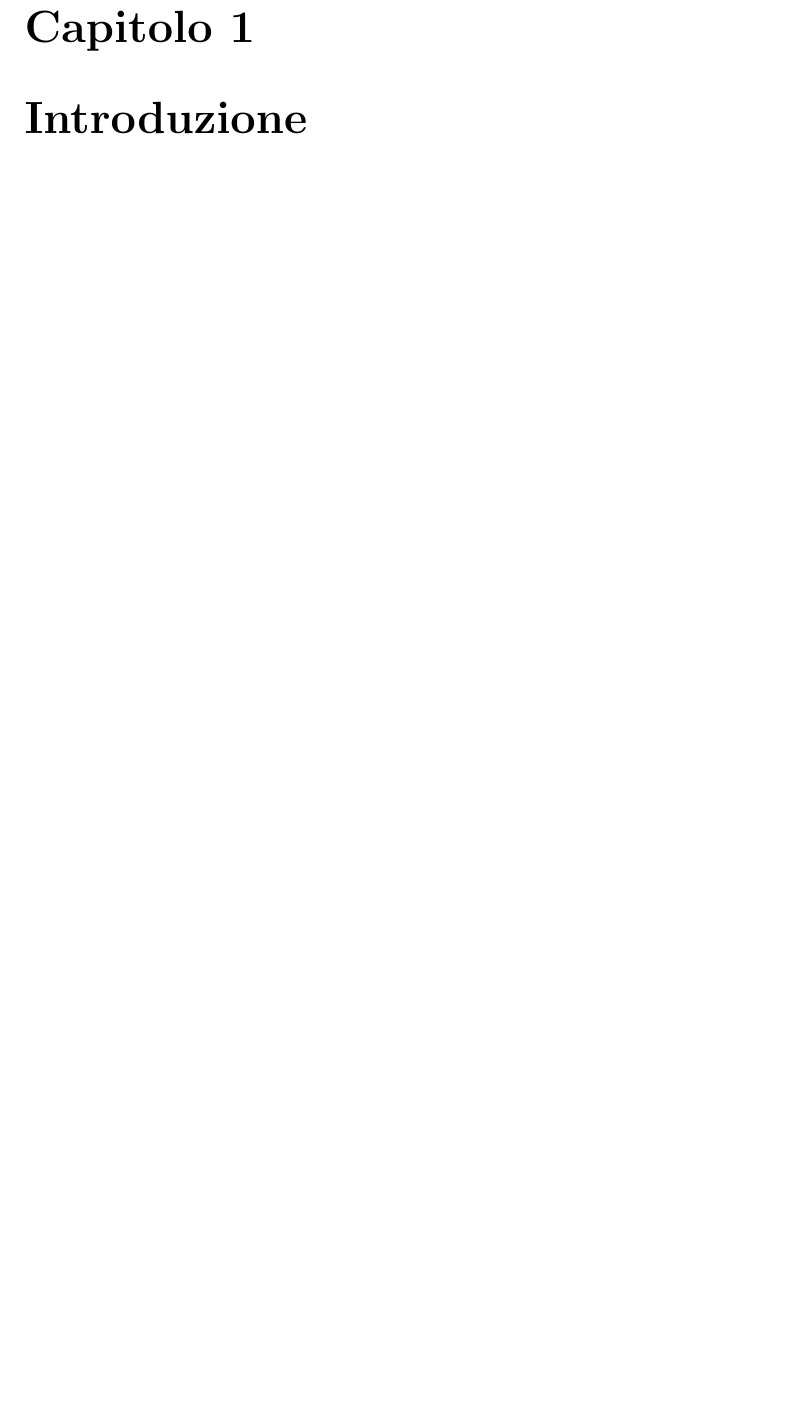
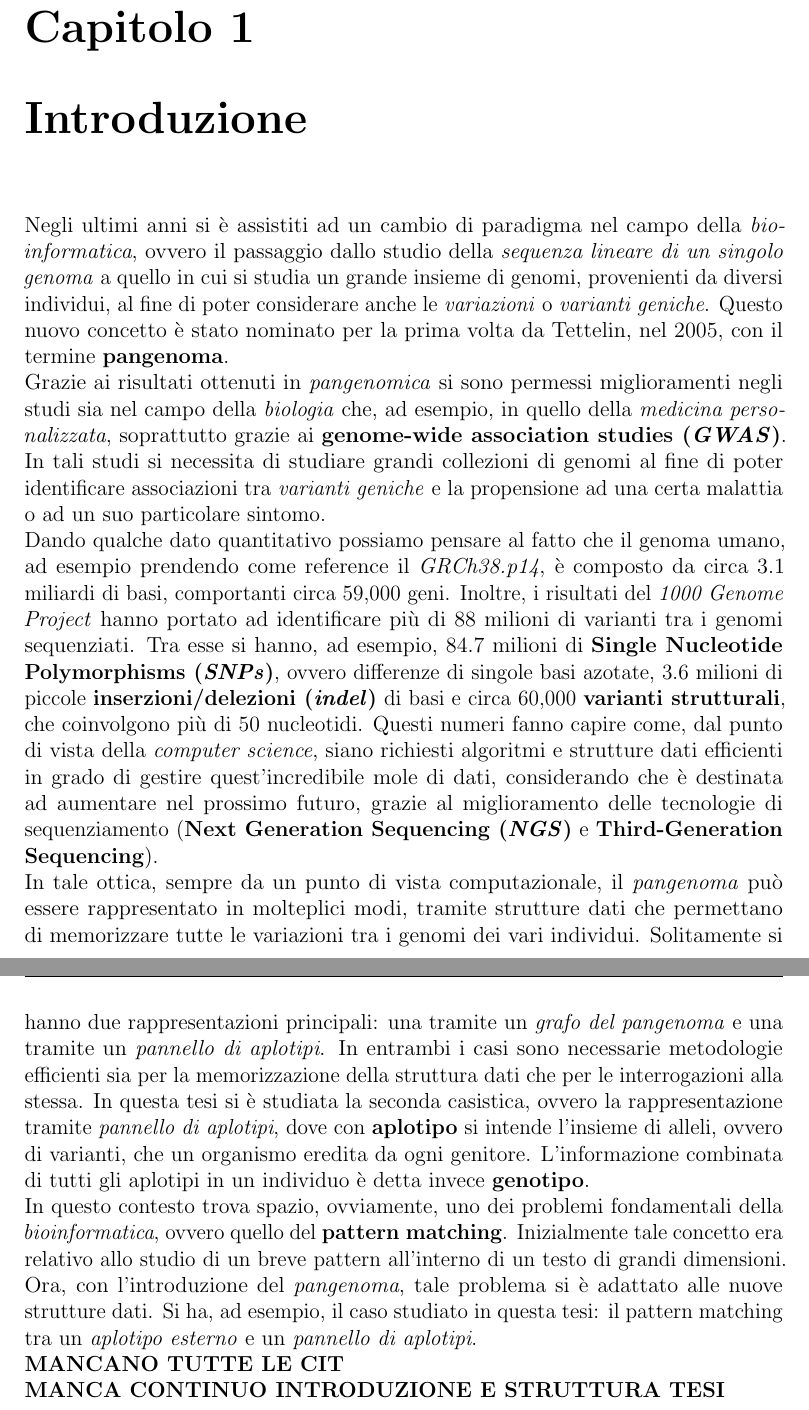
Before and after one commit to dlcgold/Master-Thesis, a LaTeX thesis (thesis.tex): part of page 6 of 102 before the commit and two parts of pages 6 and 7 of 103 after it, the two joined at a grey line, cut so that both start at the same text, the shorter picture padded with empty space. Compiled offline with pdfLaTeX.

Commit message:
begin introduction and fixes

```diff
--- a/thesis.tex
+++ b/thesis.tex
@@ -235,6 +235,55 @@
   \cleardoublepage
 }
 \chapter{Introduzione}
+Negli ultimi anni si è assistiti ad un cambio di paradigma nel campo della
+\textit{bioinformatica}, ovvero il passaggio dallo studio della \textit{sequenza
+  lineare di un singolo genoma} a quello in cui si studia un grande insieme di
+genomi, provenienti da diversi individui, al fine di poter considerare anche le
+\textit{variazioni} o \textit{varianti geniche}. Questo nuovo concetto è stato
+nominato per la prima
+volta da Tettelin, nel 2005, con il termine \textbf{pangenoma}.\\
+Grazie ai risultati ottenuti in \textit{pangenomica} si sono permessi
+miglioramenti negli studi sia nel campo della \textit{biologia} che, ad esempio,
+in quello della \textit{medicina personalizzata}, soprattutto grazie ai
+\textbf{genome-wide association studies (\textit{GWAS})}. In tali studi si
+necessita di studiare grandi collezioni di genomi al fine di poter identificare
+associazioni tra \textit{varianti geniche} e la propensione ad una certa
+malattia o ad un suo particolare sintomo.\\
+Dando qualche dato quantitativo possiamo pensare al fatto che il genoma umano,
+ad esempio prendendo come reference il \textit{GRCh38.p14}, è composto da circa
+3.1 miliardi di basi, comportanti circa 59,000 geni. Inoltre, i risultati del
+\textit{1000 Genome Project} hanno portato ad identificare più di 88 milioni di
+varianti tra i genomi sequenziati. Tra esse si hanno, ad esempio, 84.7 milioni
+di \textbf{Single Nucleotide Polymorphisms (\textit{SNPs})}, ovvero differenze
+di singole basi azotate, 3.6 milioni di piccole \textbf{inserzioni/delezioni
+  (\textit{indel})} di basi e circa 60,000 \textbf{varianti strutturali},
+che coinvolgono più di 50 nucleotidi. Questi numeri fanno capire come, dal punto
+di vista della \textit{computer science}, siano richiesti algoritmi e strutture
+dati efficienti in grado di gestire quest'incredibile mole di dati, considerando
+che è destinata ad aumentare nel prossimo futuro, grazie al miglioramento delle
+tecnologie di sequenziamento (\textbf{Next Generation Sequencing (\textit{NGS})}
+e \textbf{Third-Generation Sequencing}).\\
+In tale ottica, sempre da un punto di vista computazionale, il
+\textit{pangenoma} può essere rappresentato in molteplici modi, tramite
+strutture dati che permettano di memorizzare tutte le variazioni tra i genomi
+dei vari individui. Solitamente si hanno due rappresentazioni principali: una
+tramite un \textit{grafo del pangenoma} e una tramite un \textit{pannello di
+  aplotipi}. In entrambi i casi sono necessarie metodologie efficienti sia per
+la memorizzazione della struttura dati che per le interrogazioni alla stessa. In
+questa tesi si è studiata la seconda casistica, ovvero la rappresentazione
+tramite \textit{pannello di aplotipi}, dove con \textbf{aplotipo} si intende
+l'insieme di alleli, ovvero di varianti, che un organismo eredita da ogni
+genitore. L'informazione combinata di tutti gli aplotipi in un individuo è detta
+invece \textbf{genotipo}.\\
+In questo contesto trova spazio, ovviamente, uno dei problemi fondamentali
+della \textit{bioinformatica}, ovvero quello del \textbf{pattern
+  matching}. Inizialmente tale concetto era relativo allo studio di un breve
+pattern all'interno di un testo di grandi dimensioni. Ora, con l'introduzione
+del \textit{pangenoma}, tale problema si è adattato alle nuove strutture
+dati. Si ha, ad esempio, il caso studiato in questa tesi: il pattern matching
+tra un \textit{aplotipo esterno} e un \textit{pannello di aplotipi}.\\
+\textbf{MANCANO TUTTE LE CIT}\\
+\textbf{MANCA CONTINUO INTRODUZIONE E STRUTTURA TESI}
 \chapter{Preliminari}
 In questo capitolo verranno specificate tutti i concetti fondamentali atti a
 comprendere i metodi usati in questa tesi che le motivazioni della stessa. In
```
Also changed, not shown: include/bwt.tex (+11 -11 lines), include/sa.tex (+3 -3 lines), include/slp.tex (+3 -3 lines), thesis.pdf, thesis.tex (6 more changed lines).
